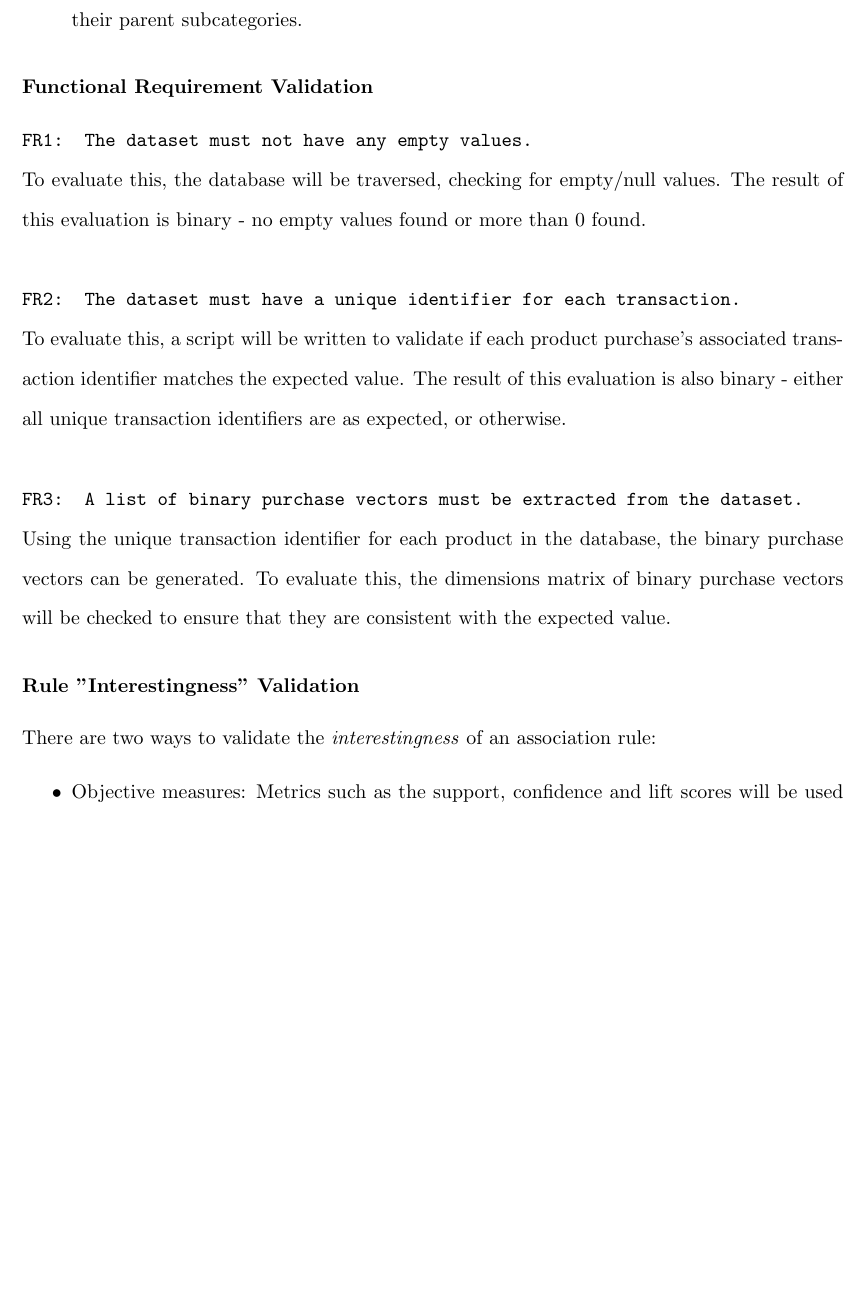
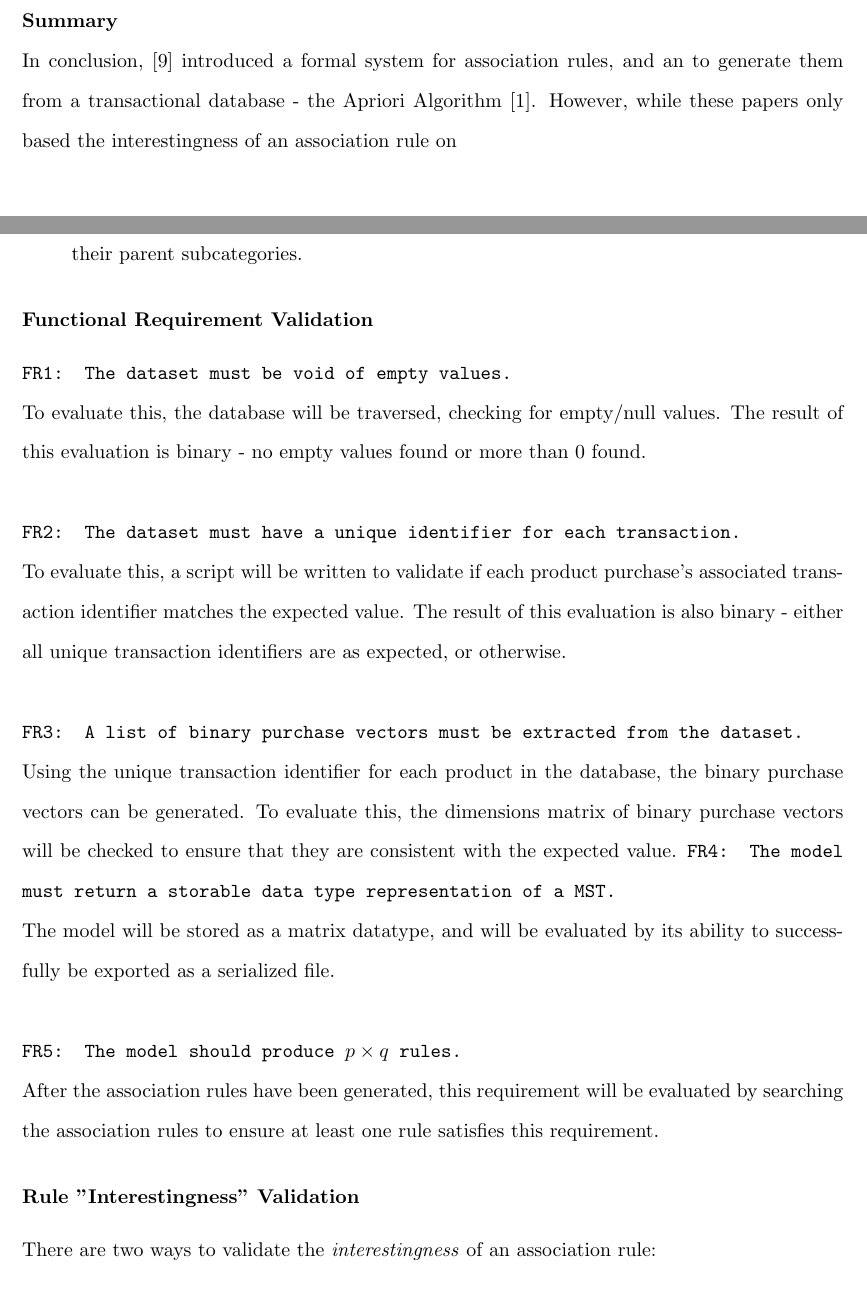
Before and after one commit to Sahil-Pattni/Market-Basket-Analysis-with-Graph-Theory, a LaTeX document (LaTeX/D1.tex): part of page 20 of 25 before the commit and two parts of pages 16 and 20 of 25 after it, the two joined at a grey line, cut at the place of the change, the shorter picture padded with empty space. Compiled offline with pdfLaTeX.

Commit message:
finished FRs for model eval

```diff
--- a/LaTeX/D1.tex
+++ b/LaTeX/D1.tex
@@ -220,7 +220,9 @@ The authors have presented a well thought out approach to combining the subjecti
 To identify the clusters each of the products should be identified under, the authors constructed a hierarchical tree using the average linkage clustering method, and by using an unspecified cut distance, they were able to produce 17 taxonomic groups (i.e. clusters). Cross-referencing their results with the actual parent categories of the products, they were able to conclude that the MST did indeed categorize the product sub-categories into clusters with a reasonable degree of accuracy. The authors then compared their MST to another methodology, namely the structured association map (SAM) \cite{kim}, using the Jaccard distance as a measure of similarity,  and were able to generate interesting 2x2 rules (i.e. $\{A,B\}\rightarrow\{C, D\}$), all with lift scores above 1.0, with one rule even having a lift score of 106.46. They concluded that while both approaches provided different information, they both visually identify the strongest relationships between the products, and provide useful information to reduce the search space for association rules.
 \\\textbf{Critical Analysis}\\
 The authors' approach seems to be novel,  thorough and well structured.  Their methodology successfully employed the use of minimum spanning trees to complement the association rule generation process with sound results.  One caveat of their approach is that they only used the MST to generate 1x1 rules (i.e. $\abrule$). Using the distance score in conjunction with the importance function they defined (i.e. $\sum\limits_{k \in K_u}^{} \frac{1}{w_{uk}}$), they could have defined a system to produce $p \times q$ rules (where $ p \geq 1, q \geq 1$;i.e. rules that have one \textit{or more} items in the antecedent and consequent), then rank them using their respective lifts.  Additionally, while the authors did cross reference their clustering results against the real parent categories of the products, they did not compare their results to that of a clustering algorithm (e.g. K-Means), which would have given a reasonable benchmark to compare the results of the MST clustering to. While 1x1 rules are easily understandable and tend to have high lift values when extracted from the MST, $p \times q$ rules would provide a layer of insight as to how a range of products (perhaps a cluster) related to another.
-
+\\\\
+\textbf{Summary}\\
+In conclusion, \cite{mine} introduced a formal system for association rules, and an to generate them from a transactional database - the Apriori Algorithm \cite{apriori}.  However, while these papers only based the interestingness of an association rule on
 \newpage
 \section{Requirements \& Research}
 \subsection{Requirements Analysis}
@@ -287,12 +289,16 @@ The model will need to evaluated to ensure that:
 \end{enumerate}
 
 \subsubsection*{Functional Requirement Validation}
-\texttt{FR1: The dataset must not have any empty values.}\\
+\texttt{FR1: The dataset must be void of empty values.}\\
 To evaluate this,  the database will be traversed, checking for empty/null values. The result of this evaluation is binary - no empty values found or more than 0 found.\\\\
 \texttt{FR2: The dataset must have a unique identifier for each transaction.}\\
 To evaluate this, a script will be written to validate if each product purchase's associated transaction identifier matches the expected value. The result of this evaluation is also binary - either all unique transaction identifiers are as expected, or otherwise.\\\\
 \texttt{FR3: A list of binary purchase vectors must be extracted from the dataset.}\\
 Using the unique transaction identifier for each product in the database, the binary purchase vectors can be generated.  To evaluate this,  the dimensions matrix of binary purchase vectors will be checked to ensure that they are consistent with the expected value.
+\texttt{FR4: The model must return a storable data type representation of a MST.}\\
+The model will be stored as a matrix datatype, and will be evaluated by its ability to successfully be exported as a serialized file.\\\\
+\texttt{FR5: The model should produce $p \times q$ rules.}\\
+After the association rules have been generated, this requirement will be evaluated by searching the association rules to ensure at least one rule satisfies this requirement.
 
 \subsubsection*{Rule "Interestingness" Validation}
 There are two ways to validate the \textit{interestingness} of an association rule:
```
Also changed, not shown: LaTeX/D1.tex (2 more changed lines), 1 other file.
